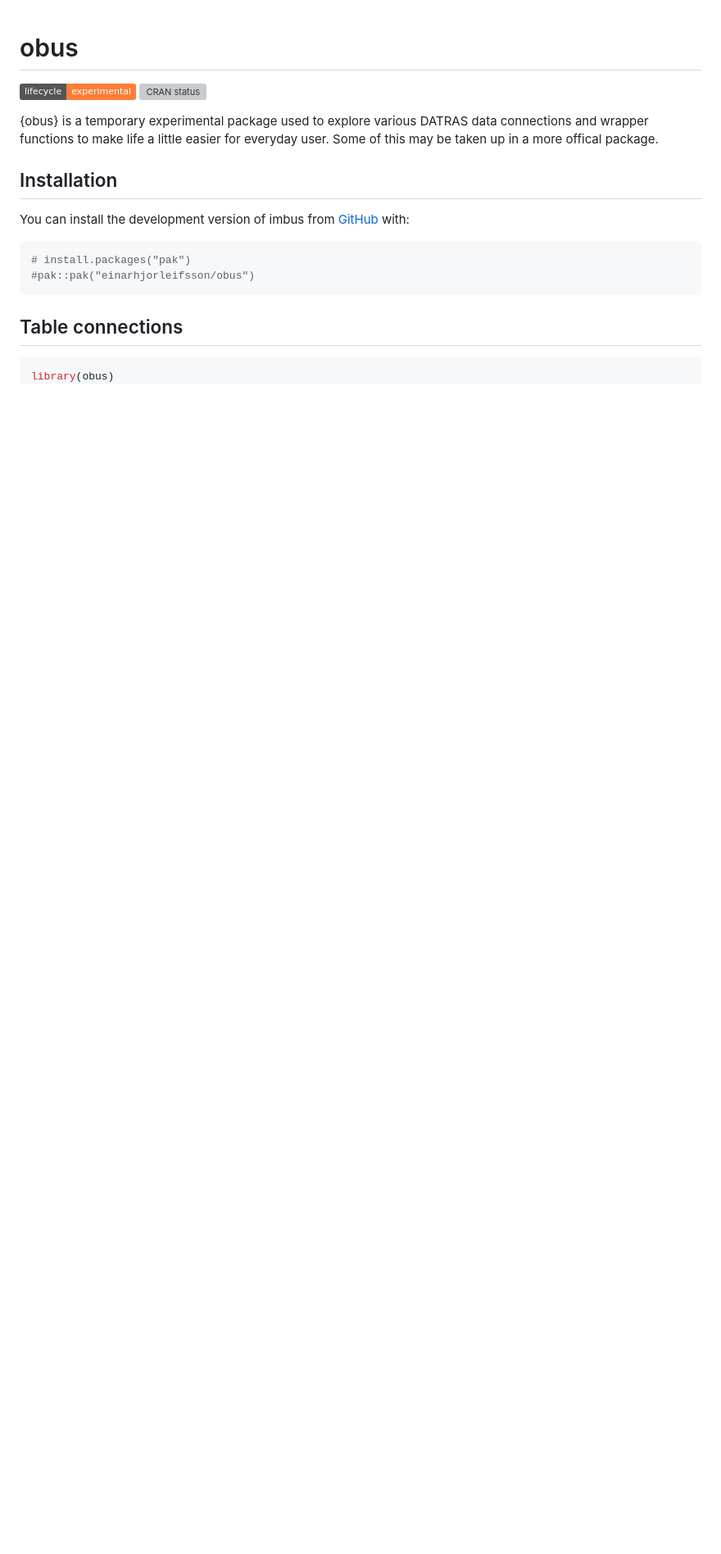
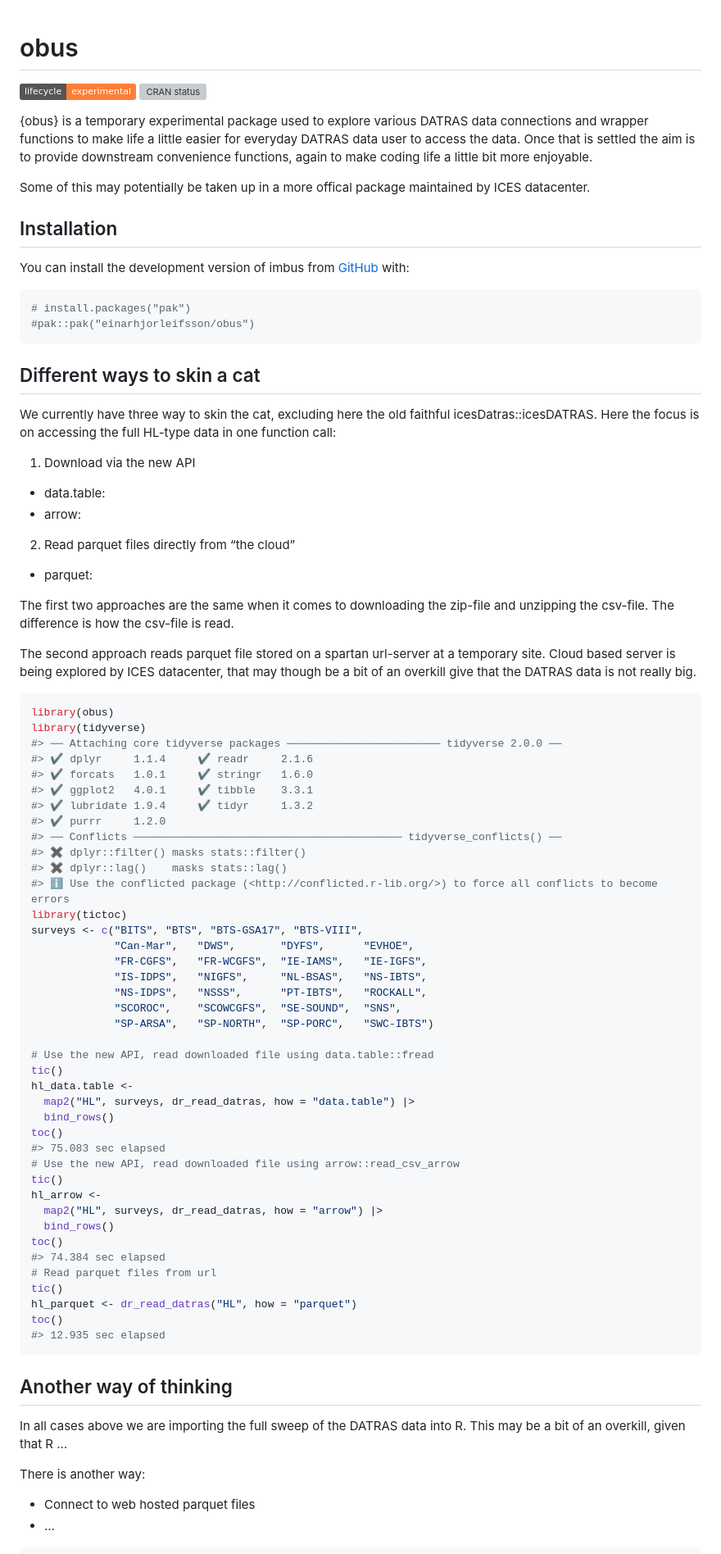
Before and after one commit to einarhjorleifsson/obus, a Markdown page: README.md, the part around one of its changes. Shown at 82% size. GitHub-like rendering; badges without logos; blank space fills up the shorter version; grey boxes are pictures that could not be loaded.

````diff
--- a/README.md
+++ b/README.md
@@ -11,8 +11,12 @@ status](https://www.r-pkg.org/badges/version/imbus)](https://CRAN.R-project.org/
 
 {obus} is a temporary experimental package used to explore various
 DATRAS data connections and wrapper functions to make life a little
-easier for everyday user. Some of this may be taken up in a more offical
-package.
+easier for everyday DATRAS data user to access the data. Once that is
+settled the aim is to provide downstream convenience functions, again to
+make coding life a little bit more enjoyable.
+
+Some of this may potentially be taken up in a more offical package
+maintained by ICES datacenter.
 
 ## Installation
 
@@ -24,9 +28,83 @@ You can install the development version of imbus from
 #pak::pak("einarhjorleifsson/obus")
 ```
 
-## Table connections
+## Different ways to skin a cat
+
+We currently have three way to skin the cat, excluding here the old
+faithful icesDatras::icesDATRAS. Here the focus is on accessing the full
+HL-type data in one function call:
+
+1.  Download via the new API
+
+- data.table:
+- arrow:
+
+2.  Read parquet files directly from “the cloud”
+
+- parquet:
+
+The first two approaches are the same when it comes to downloading the
+zip-file and unzipping the csv-file. The difference is how the csv-file
+is read.
+
+The second approach reads parquet file stored on a spartan url-server at
+a temporary site. Cloud based server is being explored by ICES
+datacenter, that may though be a bit of an overkill give that the DATRAS
+data is not really big.
 
 ``` r
 library(obus)
+library(tidyverse)
+#> ── Attaching core tidyverse packages ──────────────────────── tidyverse 2.0.0 ──
+#> ✔ dplyr     1.1.4     ✔ readr     2.1.6
+#> ✔ forcats   1.0.1     ✔ stringr   1.6.0
+#> ✔ ggplot2   4.0.1     ✔ tibble    3.3.1
+#> ✔ lubridate 1.9.4     ✔ tidyr     1.3.2
+#> ✔ purrr     1.2.0
+#> ── Conflicts ────────────────────────────────────────── tidyverse_conflicts() ──
+#> ✖ dplyr::filter() masks stats::filter()
+#> ✖ dplyr::lag()    masks stats::lag()
+#> ℹ Use the conflicted package (<http://conflicted.r-lib.org/>) to force all conflicts to become errors
+library(tictoc)
+surveys <- c("BITS", "BTS", "BTS-GSA17", "BTS-VIII",
+             "Can-Mar",   "DWS",       "DYFS",      "EVHOE",
+             "FR-CGFS",   "FR-WCGFS",  "IE-IAMS",   "IE-IGFS",
+             "IS-IDPS",   "NIGFS",     "NL-BSAS",   "NS-IBTS",
+             "NS-IDPS",   "NSSS",      "PT-IBTS",   "ROCKALL",
+             "SCOROC",    "SCOWCGFS",  "SE-SOUND",  "SNS",
+             "SP-ARSA",   "SP-NORTH",  "SP-PORC",   "SWC-IBTS")
+
+# Use the new API, read downloaded file using data.table::fread
+tic()
+hl_data.table <-
+  map2("HL", surveys, dr_read_datras, how = "data.table") |>
+  bind_rows()
+toc()
+#> 75.083 sec elapsed
+# Use the new API, read downloaded file using arrow::read_csv_arrow
+tic()
+hl_arrow <-
+  map2("HL", surveys, dr_read_datras, how = "arrow") |>
+  bind_rows()
+toc()
+#> 74.384 sec elapsed
+# Read parquet files from url
+tic()
+hl_parquet <- dr_read_datras("HL", how = "parquet")
+toc()
+#> 12.935 sec elapsed
+```
+
+## Another way of thinking
+
+In all cases above we are importing the full sweep of the DATRAS data
+into R. This may be a bit of an overkill, given that R …
+
+There is another way:
+
+- Connect to web hosted parquet files
+- …
+
+``` r
 hh <- dr_con("HH")
 hl <- dr_con("HL")
````
Also changed, not shown: other parts of README.md (+13 -15 lines), man/figures/README-demo-1.png, 18 other files.
